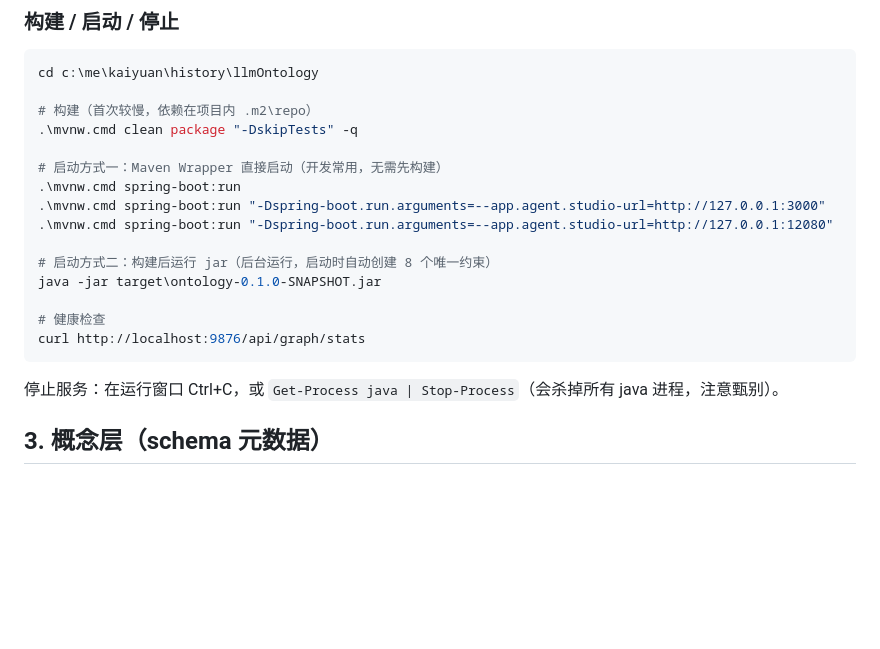
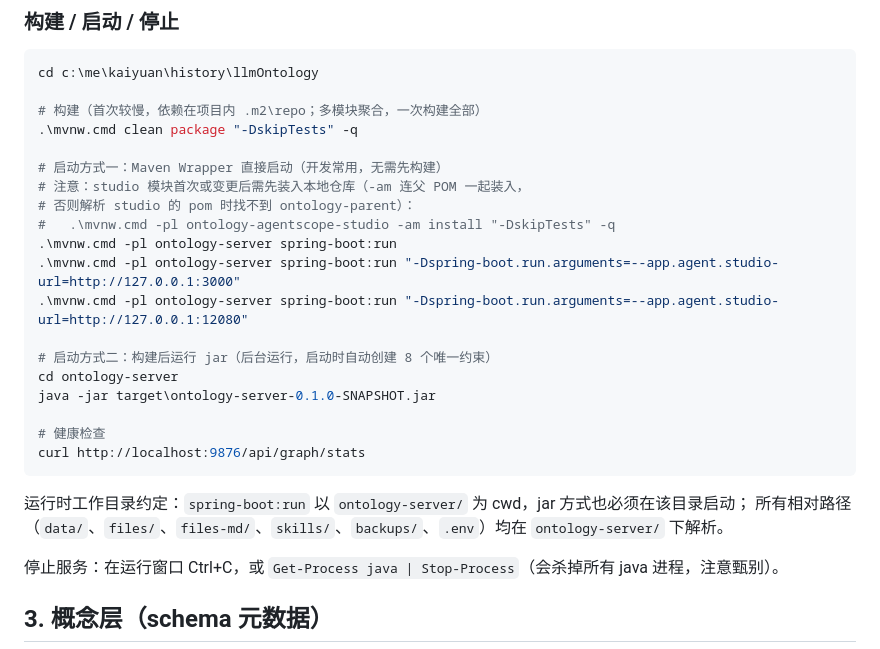
Before and after one commit to tianbaoxing/llmOntology, a Markdown page: docs/deploy.md, the part around the change. Drawn GitHub-style; blank space fills up the shorter version.

````diff
--- a/docs/deploy.md
+++ b/docs/deploy.md
@@ -46,20 +46,27 @@ docker exec -i Neo4j cypher-shell -u neo4j -p guobo2026 "RETURN 1 AS ok;"
 ```powershell
 cd c:\me\kaiyuan\history\llmOntology
 
-# 构建（首次较慢，依赖在项目内 .m2\repo）
+# 构建（首次较慢，依赖在项目内 .m2\repo；多模块聚合，一次构建全部）
 .\mvnw.cmd clean package "-DskipTests" -q
 
 # 启动方式一：Maven Wrapper 直接启动（开发常用，无需先构建）
-.\mvnw.cmd spring-boot:run
-.\mvnw.cmd spring-boot:run "-Dspring-boot.run.arguments=--app.agent.studio-url=http://127.0.0.1:3000"
-.\mvnw.cmd spring-boot:run "-Dspring-boot.run.arguments=--app.agent.studio-url=http://127.0.0.1:12080"
+# 注意：studio 模块首次或变更后需先装入本地仓库（-am 连父 POM 一起装入，
+# 否则解析 studio 的 pom 时找不到 ontology-parent）：
+#   .\mvnw.cmd -pl ontology-agentscope-studio -am install "-DskipTests" -q
+.\mvnw.cmd -pl ontology-server spring-boot:run
+.\mvnw.cmd -pl ontology-server spring-boot:run "-Dspring-boot.run.arguments=--app.agent.studio-url=http://127.0.0.1:3000"
+.\mvnw.cmd -pl ontology-server spring-boot:run "-Dspring-boot.run.arguments=--app.agent.studio-url=http://127.0.0.1:12080"
 
 # 启动方式二：构建后运行 jar（后台运行，启动时自动创建 8 个唯一约束）
-java -jar target\ontology-0.1.0-SNAPSHOT.jar
+cd ontology-server
+java -jar target\ontology-server-0.1.0-SNAPSHOT.jar
 
 # 健康检查
 curl http://localhost:9876/api/graph/stats
 ```
+
+运行时工作目录约定：`spring-boot:run` 以 `ontology-server/` 为 cwd，jar 方式也必须在该目录启动；
+所有相对路径（`data/`、`files/`、`files-md/`、`skills/`、`backups/`、`.env`）均在 `ontology-server/` 下解析。
 
 停止服务：在运行窗口 Ctrl+C，或 `Get-Process java | Stop-Process`（会杀掉所有 java 进程，注意甄别）。
 
````
Also changed, not shown: README.md (+7 -6 lines).
